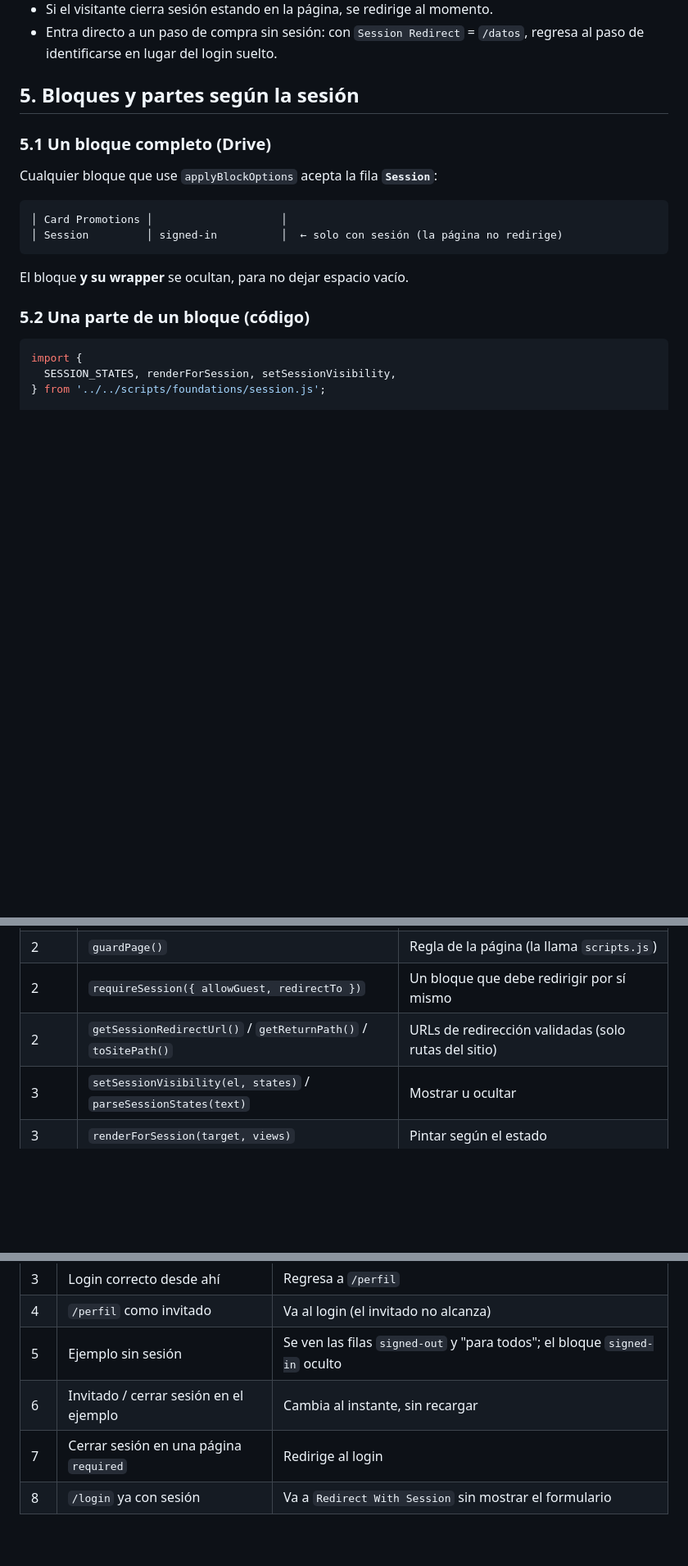
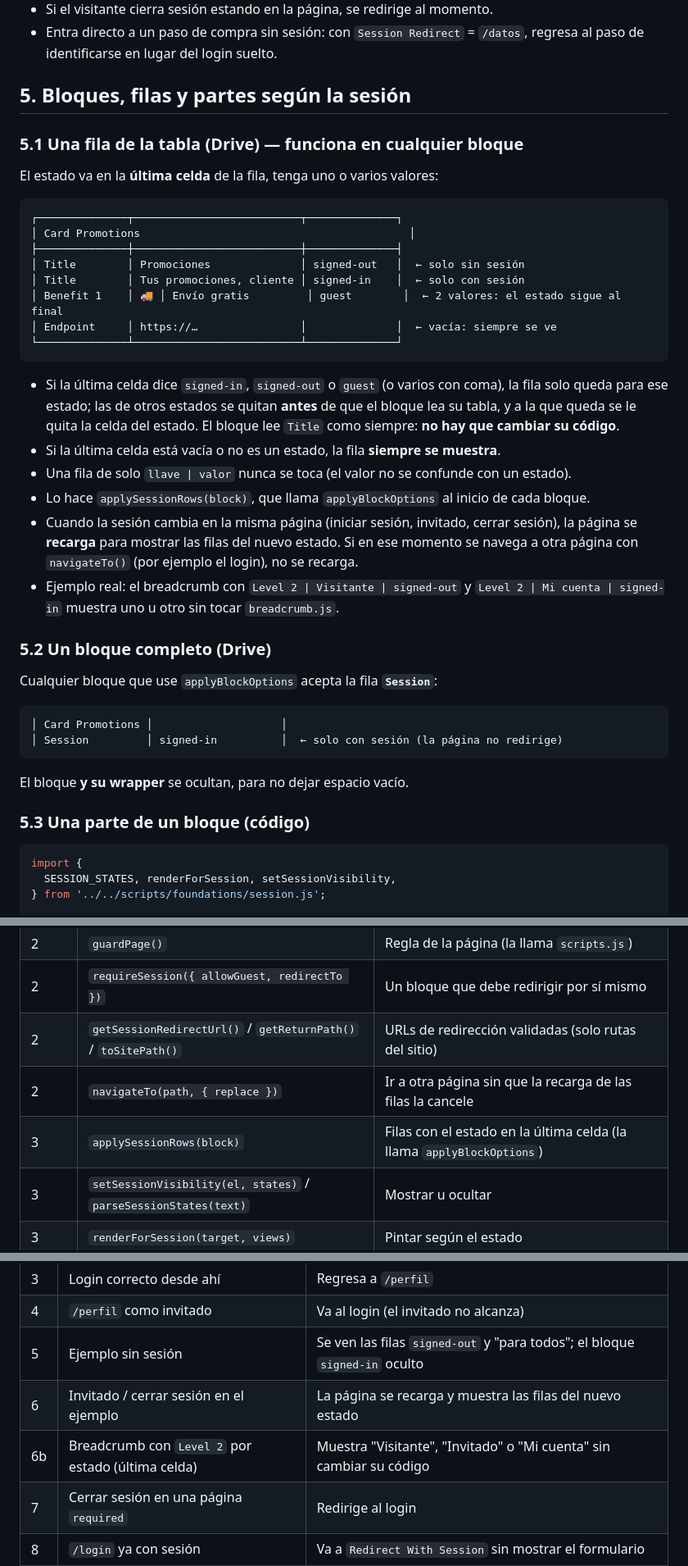
Before and after one commit to Grupo-Puntos-Adobe/com-sandbox-novamovil, a Markdown page: documentation/08-sesiones.md, 3 parts joined by grey strips. Shown at 82% size. Drawn GitHub-style; blank space fills up the shorter version.

````diff
--- a/documentation/08-sesiones.md
+++ b/documentation/08-sesiones.md
@@ -66,9 +67,37 @@ Se pueden combinar con coma: `signed-in, guest` = con sesión **o** invitado. Va
 - Entra directo a un paso de compra sin sesión: con `Session Redirect` = `/datos`, regresa al paso de
   identificarse en lugar del login suelto.
 
-## 5. Bloques y partes según la sesión
+## 5. Bloques, filas y partes según la sesión
 
-### 5.1 Un bloque completo (Drive)
+### 5.1 Una fila de la tabla (Drive) — funciona en cualquier bloque
+
+El estado va en la **última celda** de la fila, tenga uno o varios valores:
+
+```
+┌──────────────┬──────────────────────────┬──────────────┐
+│ Card Promotions                                          │
+├──────────────┼──────────────────────────┼──────────────┤
+│ Title        │ Promociones              │ signed-out   │  ← solo sin sesión
+│ Title        │ Tus promociones, cliente │ signed-in    │  ← solo con sesión
+│ Benefit 1    │ 🚚 │ Envío gratis         │ guest        │  ← 2 valores: el estado sigue al final
+│ Endpoint     │ https://…                │              │  ← vacía: siempre se ve
+└──────────────┴──────────────────────────┴──────────────┘
+```
+
+- Si la última celda dice `signed-in`, `signed-out` o `guest` (o varios con coma), la fila solo queda
+  para ese estado; las de otros estados se quitan **antes** de que el bloque lea su tabla, y a la
+  que queda se le quita la celda del estado. El bloque lee `Title` como siempre: **no hay que
+  cambiar su código**.
+- Si la última celda está vacía o no es un estado, la fila **siempre se muestra**.
+- Una fila de solo `llave | valor` nunca se toca (el valor no se confunde con un estado).
+- Lo hace `applySessionRows(block)`, que llama `applyBlockOptions` al inicio de cada bloque.
+- Cuando la sesión cambia en la misma página (iniciar sesión, invitado, cerrar sesión), la página se
+  **recarga** para mostrar las filas del nuevo estado. Si en ese momento se navega a otra página con
+  `navigateTo()` (por ejemplo el login), no se recarga.
+- Ejemplo real: el breadcrumb con `Level 2 | Visitante | signed-out` y `Level 2 | Mi cuenta |
+  signed-in` muestra uno u otro sin tocar `breadcrumb.js`.
+
+### 5.2 Un bloque completo (Drive)
 
 Cualquier bloque que use `applyBlockOptions` acepta la fila **`Session`**:
 
@@ -79,7 +108,7 @@ Cualquier bloque que use `applyBlockOptions` acepta la fila **`Session`**:
 
 El bloque **y su wrapper** se ocultan, para no dejar espacio vacío.
 
-### 5.2 Una parte de un bloque (código)
+### 5.3 Una parte de un bloque (código)
 
 ```js
 import {
@@ -124,6 +153,8 @@ paso **Datos** de la compra va sin esa fila, y el login solo se oculta.
 | 2 | `guardPage()` | Regla de la página (la llama `scripts.js`) |
 | 2 | `requireSession({ allowGuest, redirectTo })` | Un bloque que debe redirigir por sí mismo |
 | 2 | `getSessionRedirectUrl()` / `getReturnPath()` / `toSitePath()` | URLs de redirección validadas (solo rutas del sitio) |
+| 2 | `navigateTo(path, { replace })` | Ir a otra página sin que la recarga de las filas la cancele |
+| 3 | `applySessionRows(block)` | Filas con el estado en la última celda (la llama `applyBlockOptions`) |
 | 3 | `setSessionVisibility(el, states)` / `parseSessionStates(text)` | Mostrar u ocultar |
 | 3 | `renderForSession(target, views)` | Pintar según el estado |
 
@@ -136,7 +167,8 @@ paso **Datos** de la compra va sin esa fila, y el login solo se oculta.
 | 3 | Login correcto desde ahí | Regresa a `/perfil` |
 | 4 | `/perfil` como invitado | Va al login (el invitado no alcanza) |
 | 5 | Ejemplo sin sesión | Se ven las filas `signed-out` y "para todos"; el bloque `signed-in` oculto |
-| 6 | Invitado / cerrar sesión en el ejemplo | Cambia al instante, sin recargar |
+| 6 | Invitado / cerrar sesión en el ejemplo | La página se recarga y muestra las filas del nuevo estado |
+| 6b | Breadcrumb con `Level 2` por estado (última celda) | Muestra "Visitante", "Invitado" o "Mi cuenta" sin cambiar su código |
 | 7 | Cerrar sesión en una página `required` | Redirige al login |
 | 8 | `/login` ya con sesión | Va a `Redirect With Session` sin mostrar el formulario |
 | 9 | Login en modo paso | Al iniciar sesión o como invitado se oculta y aparece lo `signed-in, guest`, sin recargar |
````
Also changed, not shown: other parts of documentation/08-sesiones.md (+1 -0 lines), blocks/block-session-example/README.md (+16 -10 lines), scripts/foundations/README.md (+2 -2 lines), documentation/readme/block-session-example/drive-table.png, 6 other files.
